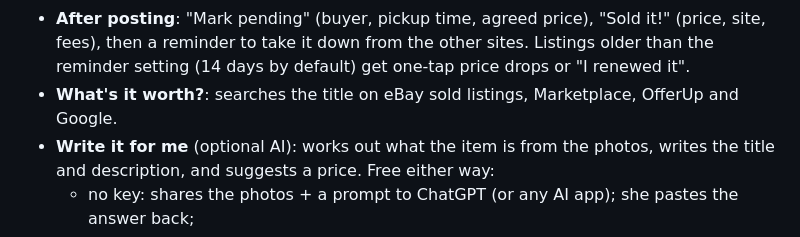
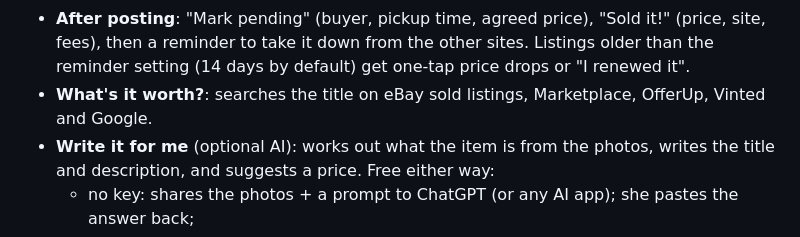
Before and after one commit to Mawklin/curbside, a Markdown page: README.md, the part around the change. GitHub-like rendering.

Commit message:
README: Vinted is in the price checks
Co-Authored-By: Claude Opus 5 <noreply@anthropic.com>

```diff
--- a/README.md
+++ b/README.md
@@ -47,7 +47,7 @@ inventory and there's no server to pay for.
 - **After posting**: "Mark pending" (buyer, pickup time, agreed price), "Sold it!" (price, site,
   fees), then a reminder to take it down from the other sites. Listings older than the reminder
   setting (14 days by default) get one-tap price drops or "I renewed it".
-- **What's it worth?**: searches the title on eBay sold listings, Marketplace, OfferUp and Google.
+- **What's it worth?**: searches the title on eBay sold listings, Marketplace, OfferUp, Vinted and Google.
 - **Write it for me** (optional AI): works out what the item is from the photos, writes the title and
   description, and suggests a price. Free either way:
   - no key: shares the photos + a prompt to ChatGPT (or any AI app); she pastes the answer back;
```
